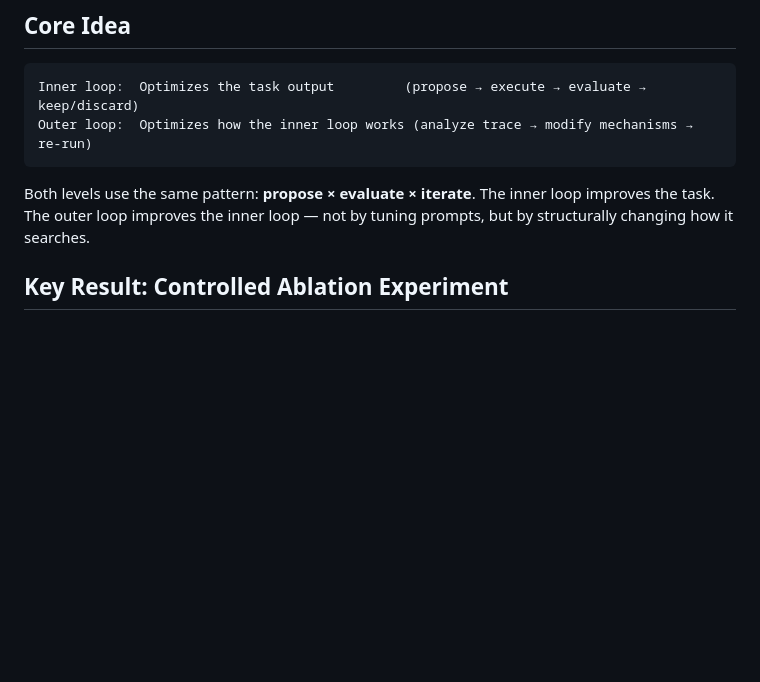
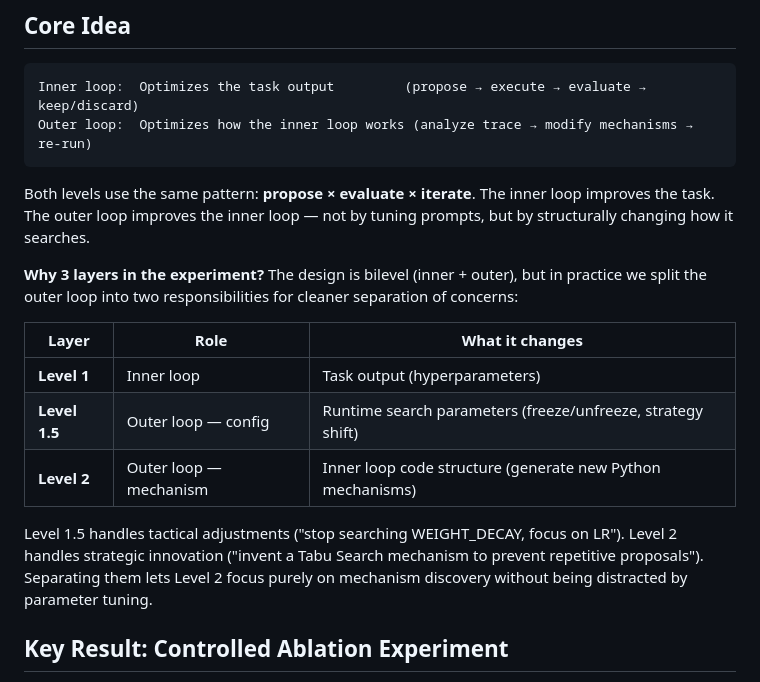
Before and after one commit to EdwardOptimization/Bilevel-Autoresearch, a Markdown page: README.md, the part around the change. GitHub-like rendering; blank space fills up the shorter version.

Commit message:
Explain why 3 layers: separation of concerns for Level 2 focus
The design is bilevel, but the experiment splits the outer loop into:
- Level 1.5 (tactical): freeze/unfreeze params, shift strategy
- Level 2 (strategic): research and generate new mechanisms as code

This separation lets Level 2 focus purely on mechanism innovation
without being distracted by parameter tuning. Documented in both
README (Core Idea section) and ablation REPORT.md (Section 2.2).

Co-Authored-By: Claude Opus 4.6 (1M context) <noreply@anthropic.com>

````diff
--- a/README.md
+++ b/README.md
@@ -19,6 +19,16 @@ Outer loop:  Optimizes how the inner loop works (analyze trace → modify mechan
 ```
 
 Both levels use the same pattern: **propose × evaluate × iterate**. The inner loop improves the task. The outer loop improves the inner loop — not by tuning prompts, but by structurally changing how it searches.
+
+**Why 3 layers in the experiment?** The design is bilevel (inner + outer), but in practice we split the outer loop into two responsibilities for cleaner separation of concerns:
+
+| Layer | Role | What it changes |
+|-------|------|-----------------|
+| **Level 1** | Inner loop | Task output (hyperparameters) |
+| **Level 1.5** | Outer loop — config | Runtime search parameters (freeze/unfreeze, strategy shift) |
+| **Level 2** | Outer loop — mechanism | Inner loop code structure (generate new Python mechanisms) |
+
+Level 1.5 handles tactical adjustments ("stop searching WEIGHT_DECAY, focus on LR"). Level 2 handles strategic innovation ("invent a Tabu Search mechanism to prevent repetitive proposals"). Separating them lets Level 2 focus purely on mechanism discovery without being distracted by parameter tuning.
 
 ## Key Result: Controlled Ablation Experiment
 
````
Also changed, not shown: 1 other file.
